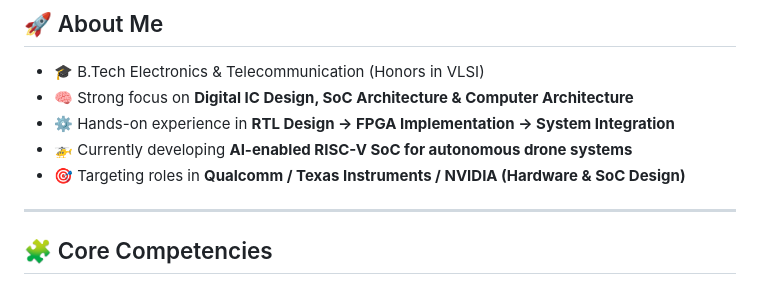
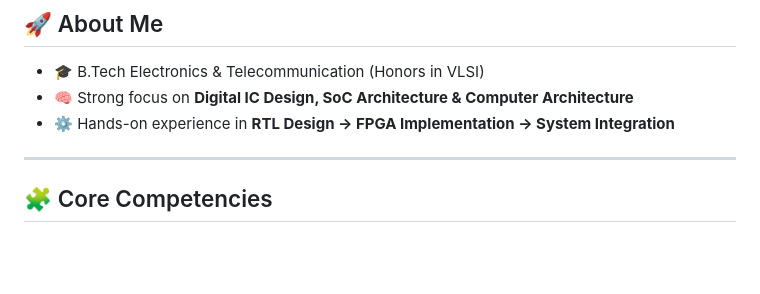
Before and after one commit to pratik-mhasawade/pratik-mhasawade, a Markdown page: README.md, the part around the change. Rendered like a GitHub page; blank space fills up the shorter version.

Commit message:
Update README to remove project and target roles
Removed current project and target roles from the README.

```diff
--- a/README.md
+++ b/README.md
@@ -13,8 +13,7 @@
 * 🎓 B.Tech Electronics & Telecommunication (Honors in VLSI)
 * 🧠 Strong focus on **Digital IC Design, SoC Architecture & Computer Architecture**
 * ⚙️ Hands-on experience in **RTL Design → FPGA Implementation → System Integration**
-* 🚁 Currently developing **AI-enabled RISC-V SoC for autonomous drone systems**
-* 🎯 Targeting roles in **Qualcomm / Texas Instruments / NVIDIA (Hardware & SoC Design)**
+
 
 ---
 
```
